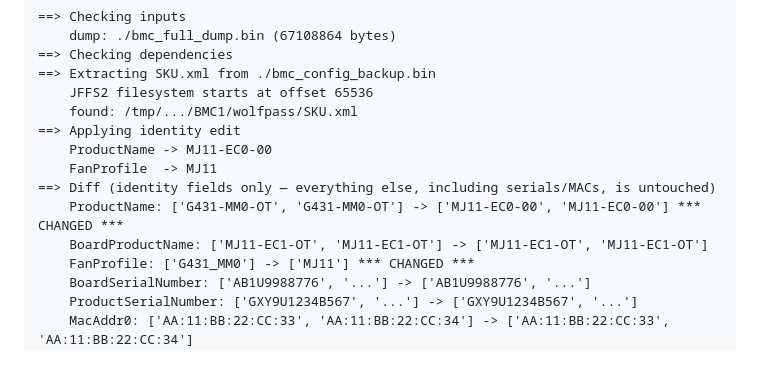
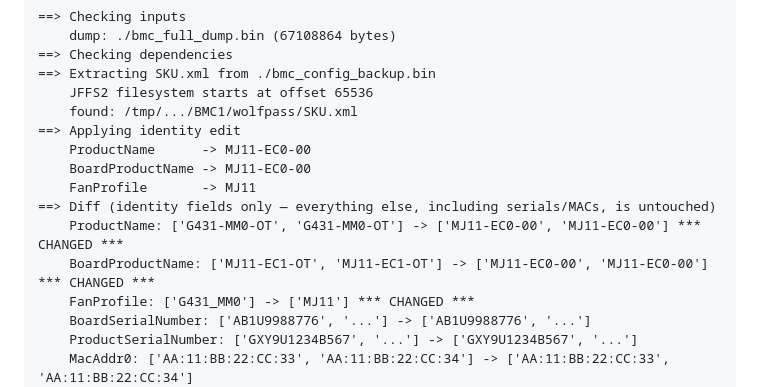
Before and after one commit to Gizmo-Ger/sys-fan-mj11-g431mm0, a Markdown page: QUICKSTART.md, the part around the change. Drawn GitHub-style; blank space fills up the shorter version.

Commit message:
docs: fix stale example output in QUICKSTART.md
Sample diff still showed the pre-fix behavior (BoardProductName not
rewritten) as expected output — the exact bug fixed in c8d633c. Updated to
match the script's actual current output, including the missing
BoardProductName line in the "Applying identity edit" echo block.

Co-Authored-By: Claude Sonnet 5 <noreply@anthropic.com>

```diff
--- a/QUICKSTART.md
+++ b/QUICKSTART.md
@@ -55,11 +55,12 @@ Expected output (abbreviated):
     JFFS2 filesystem starts at offset 65536
     found: /tmp/.../BMC1/wolfpass/SKU.xml
 ==> Applying identity edit
-    ProductName -> MJ11-EC0-00
-    FanProfile  -> MJ11
+    ProductName      -> MJ11-EC0-00
+    BoardProductName -> MJ11-EC0-00
+    FanProfile       -> MJ11
 ==> Diff (identity fields only — everything else, including serials/MACs, is untouched)
     ProductName: ['G431-MM0-OT', 'G431-MM0-OT'] -> ['MJ11-EC0-00', 'MJ11-EC0-00'] *** CHANGED ***
-    BoardProductName: ['MJ11-EC1-OT', 'MJ11-EC1-OT'] -> ['MJ11-EC1-OT', 'MJ11-EC1-OT']
+    BoardProductName: ['MJ11-EC1-OT', 'MJ11-EC1-OT'] -> ['MJ11-EC0-00', 'MJ11-EC0-00'] *** CHANGED ***
     FanProfile: ['G431_MM0'] -> ['MJ11'] *** CHANGED ***
     BoardSerialNumber: ['AB1U9988776', '...'] -> ['AB1U9988776', '...']
     ProductSerialNumber: ['GXY9U1234B567', '...'] -> ['GXY9U1234B567', '...']
```
